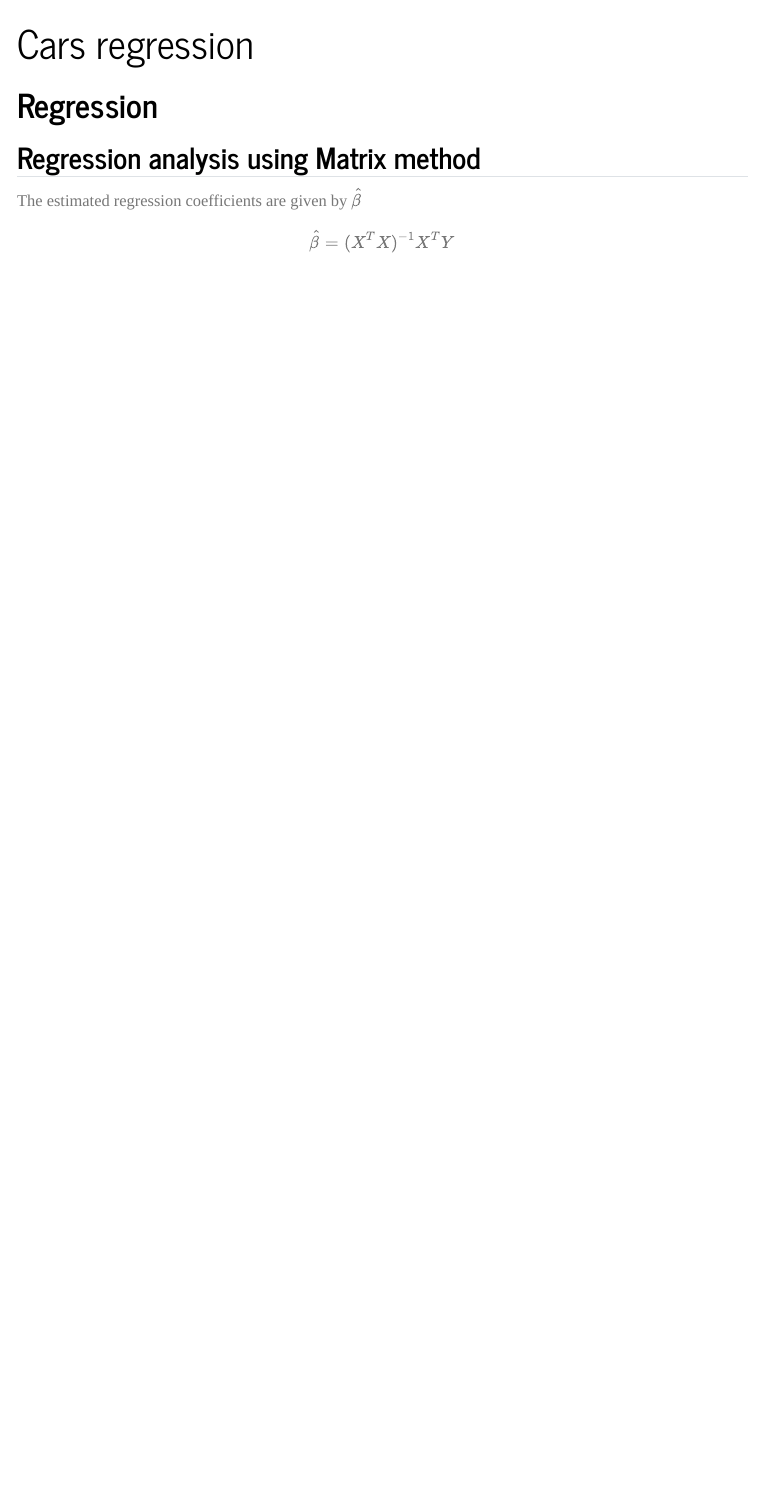
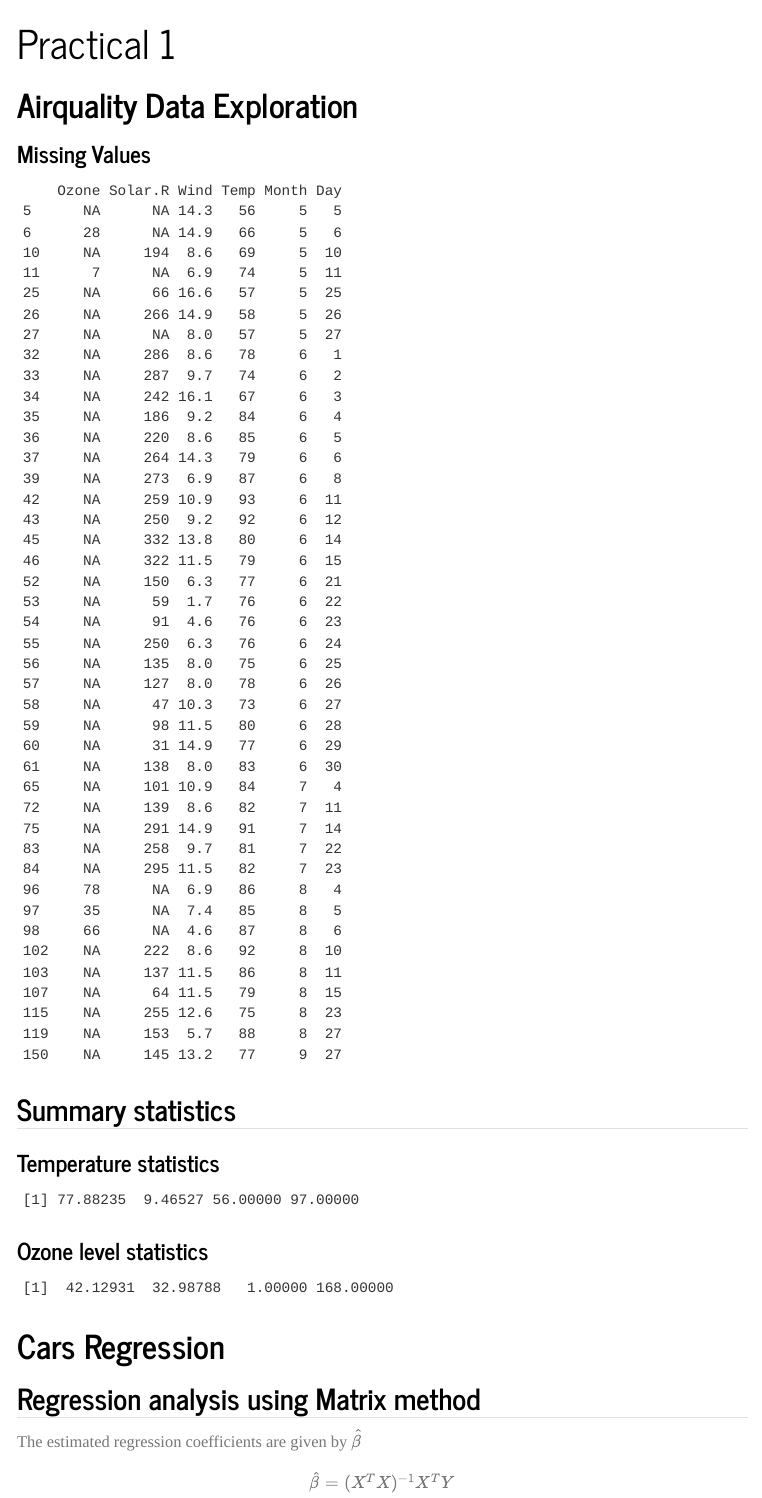
Before and after one commit to Rutend0o/Practical-1, a Quarto document (about.qmd): the page in a window 1100 px wide, from its top. Rendered offline with R 4.5, knitr and Pandoc in place of Quarto, with nearby package versions; menus at the side of the page are left out.

Commit message:
update code

````diff
--- a/about.qmd
+++ b/about.qmd
@@ -1,4 +1,25 @@
 ---
-title: "Cars regression"
+title: "Practical 1"
 ---
 
+```{r}
+#| include: false
+data(airquality)
+airquality
+
+```
+
+
+# Airquality Data Exploration
+
+### Missing Values
+
+```{r}
+#| echo: false
+missingvalues<- airquality[!complete.cases(airquality), ]
+missingvalues
+
+```
+
+
+```{r}
@@ -5,3 +33,30 @@ title: "Cars regression"
+## Summary statistics
+
+### Temperature statistics
+```{r}
+#| echo: false
+tempmean <-mean(Temperature, na.rm=TRUE)
+tempsd <- sd(Temperature, na.rm=TRUE)
+tempmin<- min(Temperature, na.rm=TRUE)
+tempmax<- max(Temperature, na.rm=TRUE)
+TempStats<-c(tempmean, tempsd, tempmin,tempmax)
+TempStats
+
+```
+
+
+
+
+### Ozone level statistics
+```{r}
+#| echo: false
+Ozonemean <-mean(Ozonelevel, na.rm=TRUE)
+Ozonesd <- sd(Ozonelevel, na.rm=TRUE)
+Ozonemin<- min(Ozonelevel, na.rm=TRUE)
+Ozonemax<- max(Ozonelevel, na.rm=TRUE)
+OzoneStats<-c(Ozonemean, Ozonesd, Ozonemin,Ozonemax)
+OzoneStats
+```
 
 
 ```{r}
@@ -9,7 +64,7 @@ title: "Cars regression"
 data(cars)
 
 ```
-# Regression
+# Cars Regression
 
 ## Regression analysis using Matrix method
 
````
Also changed, not shown: about.qmd (7 more changed lines).
